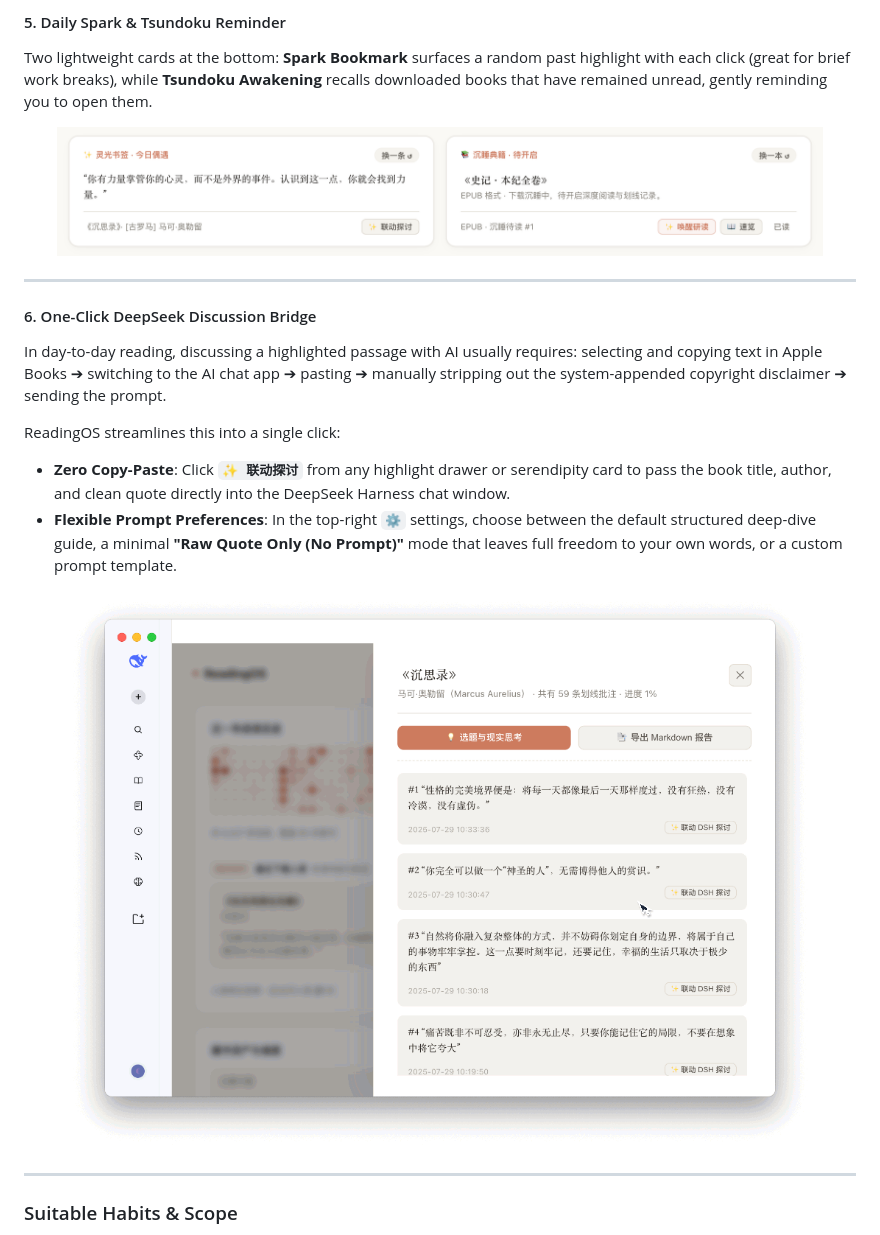
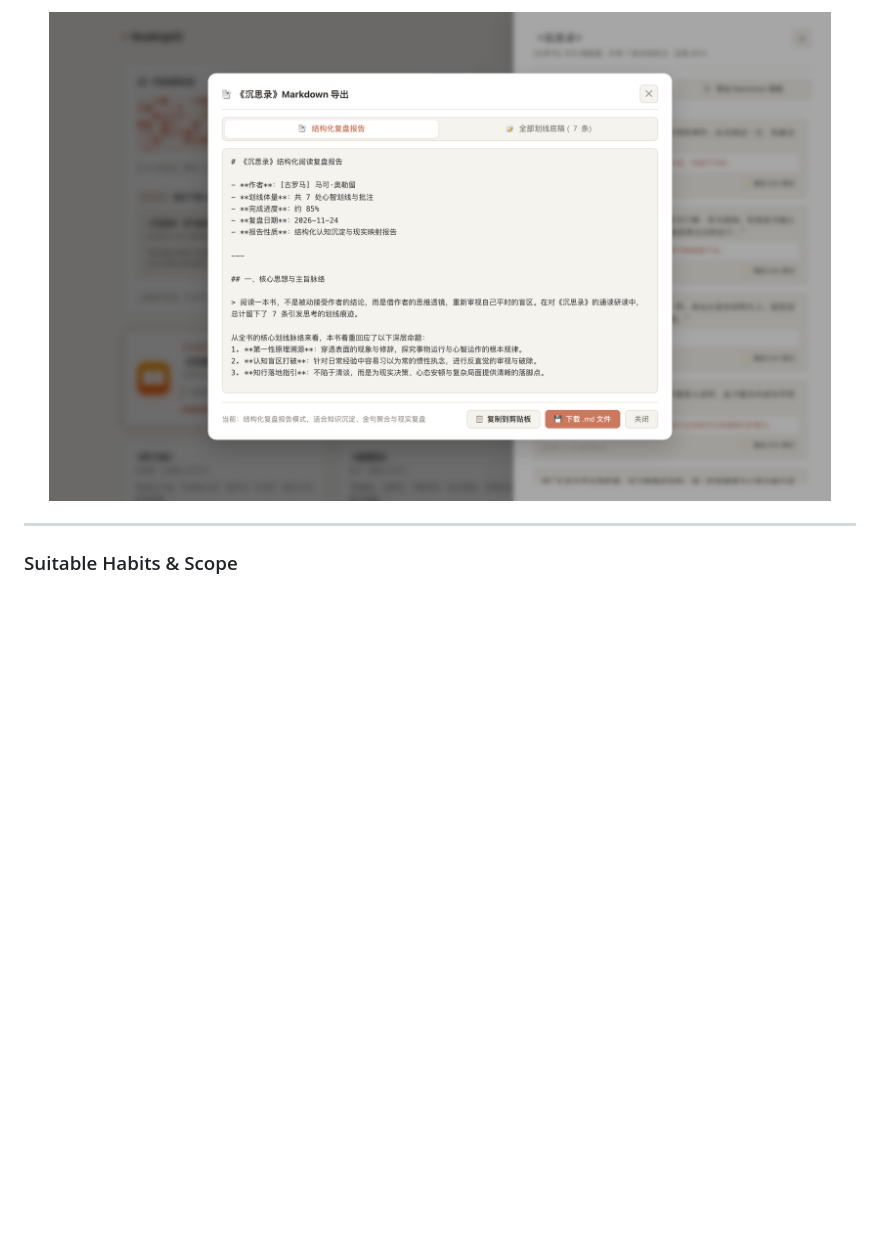
Before and after one commit to maikaojai/dsh-plugin-reading-os, a Markdown page: README_EN.md, the part around one of its changes. Rendered like a GitHub page; pictures changed too: assets/screenshot-3.png (added); blank space fills up the shorter version.

```diff
--- a/README_EN.md
+++ b/README_EN.md
@@ -76,21 +64,4 @@ Clicking any book slides out a right drawer containing all highlights and annota
-#### 5. Daily Spark & Tsundoku Reminder
-Two lightweight cards at the bottom: **Spark Bookmark** surfaces a random past highlight with each click (great for brief work breaks), while **Tsundoku Awakening** recalls downloaded books that have remained unread, gently reminding you to open them.
-
-<p align="center">
-  <img src="assets/05-dual-practical-cards.png" width="92%" alt="Daily Spark & Tsundoku Reminder" style="border-radius: 8px; border: 1px solid rgba(0,0,0,0.06);" />
-</p>
-
----
-
-#### 6. One-Click DeepSeek Discussion Bridge
-In day-to-day reading, discussing a highlighted passage with AI usually requires: selecting and copying text in Apple Books ➔ switching to the AI chat app ➔ pasting ➔ manually stripping out the system-appended copyright disclaimer ➔ sending the prompt.
-
-ReadingOS streamlines this into a single click:
-- **Zero Copy-Paste**: Click **`✨ 联动探讨`** from any highlight drawer or serendipity card to pass the book title, author, and clean quote directly into the DeepSeek Harness chat window.
-- **Flexible Prompt Preferences**: In the top-right `⚙️` settings, choose between the default structured deep-dive guide, a minimal **"Raw Quote Only (No Prompt)"** mode that leaves full freedom to your own words, or a custom prompt template.
-
-<p align="center">
-  <img src="assets/06-dsh-bridge.gif" width="92%" alt="One-Click DeepSeek Discussion Bridge" style="border-radius: 8px; border: 1px solid rgba(0,0,0,0.06);" />
+  <img src="assets/screenshot-3.png" width="94%" alt="ReadingOS Structured Markdown Export" style="border-radius: 8px; border: 1px solid rgba(0,0,0,0.08);" />
 </p>
 
 ---
```
Also changed, not shown: other parts of README_EN.md (+11 -23 lines), README.md (+12 -41 lines), assets/screenshot-1.png (added), assets/screenshot-2.png (added), 2 other files.
